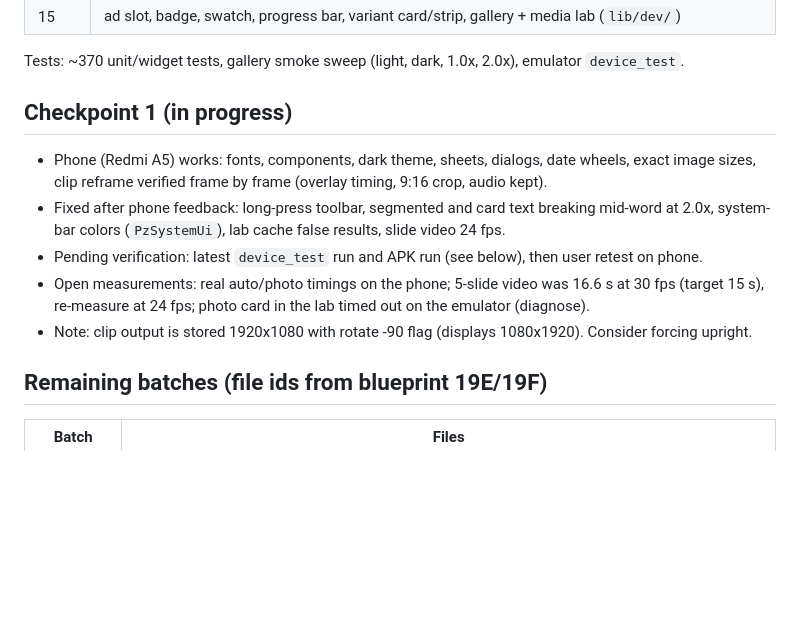
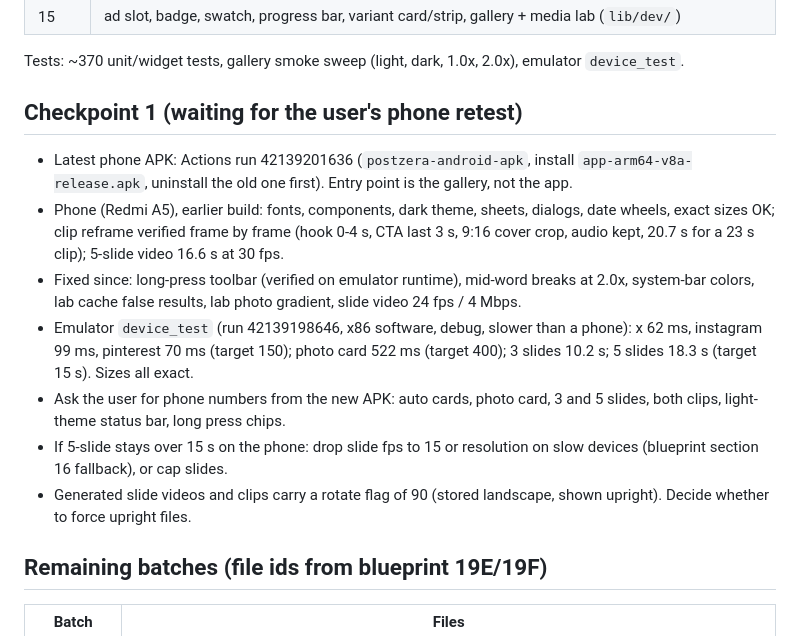
Before and after one commit to godswisdomv1/Postzera, a Markdown page: docs/HANDOFF.md, the part around the change. Drawn GitHub-style; blank space fills up the shorter version.

Commit message:
docs: checkpoint 1 results in the handoff

```diff
--- a/docs/HANDOFF.md
+++ b/docs/HANDOFF.md
@@ -28,12 +28,14 @@ Test phone: Redmi A5 (arm64). User works on a phone only. No security lectures.
 
 Tests: ~370 unit/widget tests, gallery smoke sweep (light, dark, 1.0x, 2.0x), emulator `device_test`.
 
-## Checkpoint 1 (in progress)
-- Phone (Redmi A5) works: fonts, components, dark theme, sheets, dialogs, date wheels, exact image sizes, clip reframe verified frame by frame (overlay timing, 9:16 crop, audio kept).
-- Fixed after phone feedback: long-press toolbar, segmented and card text breaking mid-word at 2.0x, system-bar colors (`PzSystemUi`), lab cache false results, slide video 24 fps.
-- Pending verification: latest `device_test` run and APK run (see below), then user retest on phone.
-- Open measurements: real auto/photo timings on the phone; 5-slide video was 16.6 s at 30 fps (target 15 s), re-measure at 24 fps; photo card in the lab timed out on the emulator (diagnose).
-- Note: clip output is stored 1920x1080 with rotate -90 flag (displays 1080x1920). Consider forcing upright.
+## Checkpoint 1 (waiting for the user's phone retest)
+- Latest phone APK: Actions run 42139201636 (`postzera-android-apk`, install `app-arm64-v8a-release.apk`, uninstall the old one first). Entry point is the gallery, not the app.
+- Phone (Redmi A5), earlier build: fonts, components, dark theme, sheets, dialogs, date wheels, exact sizes OK; clip reframe verified frame by frame (hook 0-4 s, CTA last 3 s, 9:16 cover crop, audio kept, 20.7 s for a 23 s clip); 5-slide video 16.6 s at 30 fps.
+- Fixed since: long-press toolbar (verified on emulator runtime), mid-word breaks at 2.0x, system-bar colors, lab cache false results, lab photo gradient, slide video 24 fps / 4 Mbps.
+- Emulator `device_test` (run 42139198646, x86 software, debug, slower than a phone): x 62 ms, instagram 99 ms, pinterest 70 ms (target 150); photo card 522 ms (target 400); 3 slides 10.2 s; 5 slides 18.3 s (target 15 s). Sizes all exact.
+- Ask the user for phone numbers from the new APK: auto cards, photo card, 3 and 5 slides, both clips, light-theme status bar, long press chips.
+- If 5-slide stays over 15 s on the phone: drop slide fps to 15 or resolution on slow devices (blueprint section 16 fallback), or cap slides.
+- Generated slide videos and clips carry a rotate flag of 90 (stored landscape, shown upright). Decide whether to force upright files.
 
 ## Remaining batches (file ids from blueprint 19E/19F)
 | Batch | Files |
```
